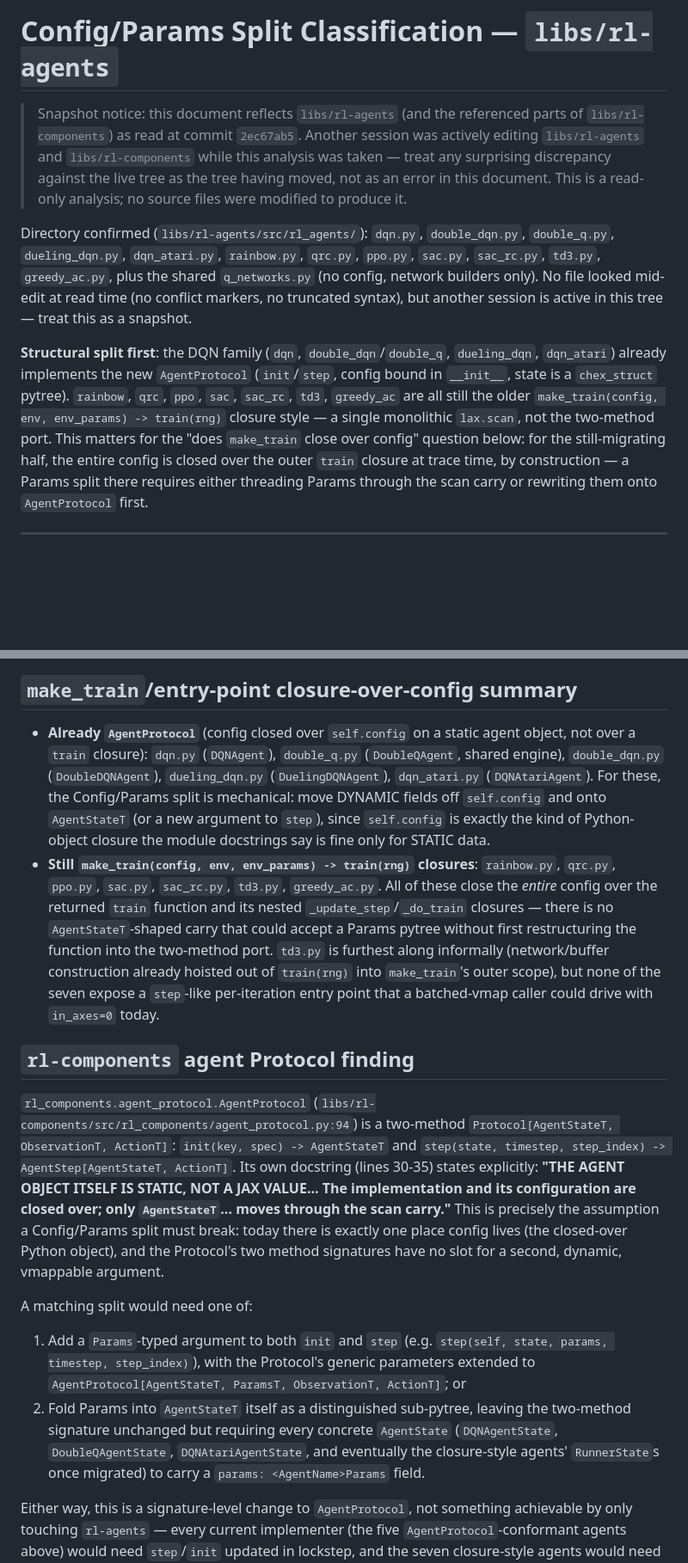
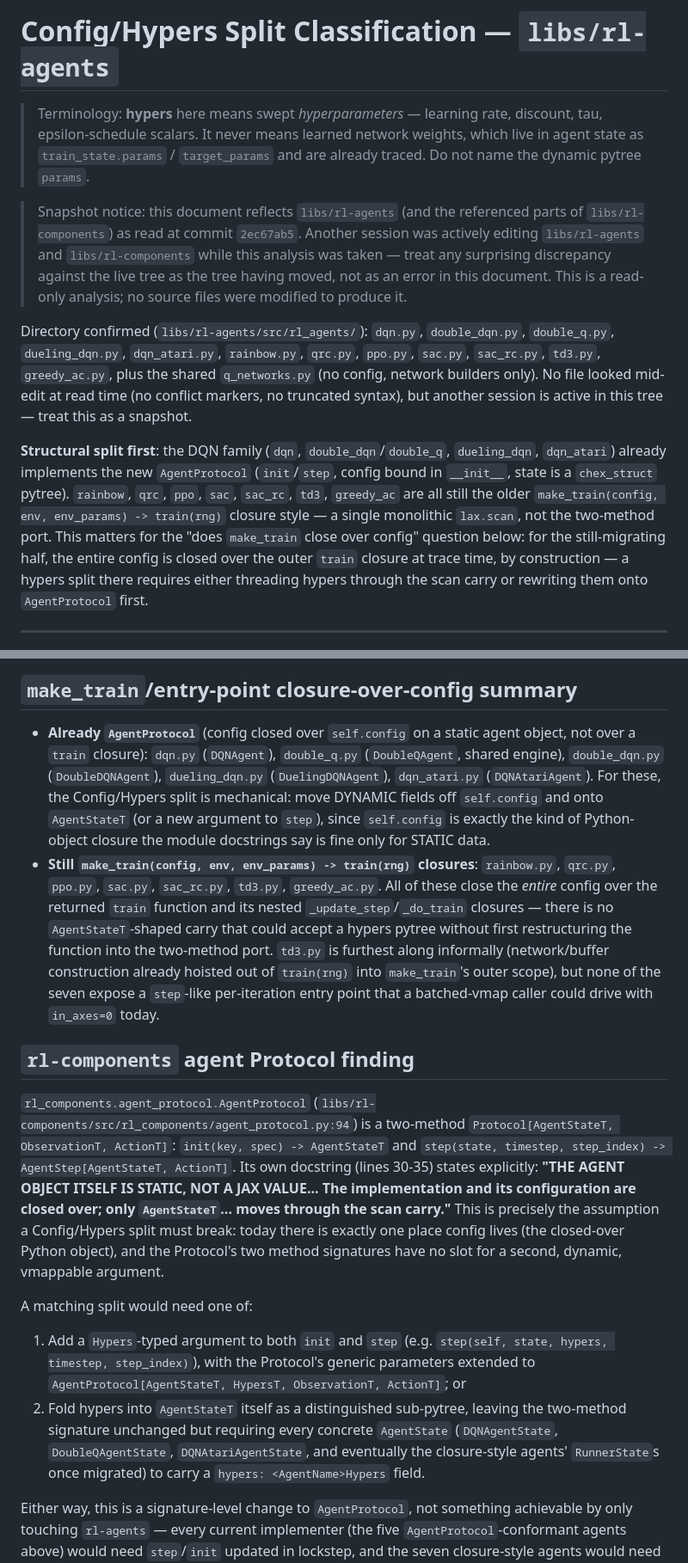
Before and after one commit to andnp/jax-research-template, a Markdown page: docs/specs/agent-param-split.md, 2 parts joined by grey strips. Shown at 86% size. GitHub-like rendering; blank space fills up the shorter version.

Commit message:
docs(rl-agents): name the swept half hypers, not params
In this codebase params already means learned network weights, so a
dynamic pytree called params would sit beside target_params meaning
something entirely different.

Co-Authored-By: Claude Opus 5 (1M context) <noreply@anthropic.com>

```diff
--- a/docs/specs/agent-param-split.md
+++ b/docs/specs/agent-param-split.md
@@ -1,4 +1,9 @@
-# Config/Params Split Classification — `libs/rl-agents`
+# Config/Hypers Split Classification — `libs/rl-agents`
+
+> Terminology: **hypers** here means swept *hyperparameters* — learning rate,
+> discount, tau, epsilon-schedule scalars. It never means learned network
+> weights, which live in agent state as `train_state.params` / `target_params`
+> and are already traced. Do not name the dynamic pytree `params`.
 
 > Snapshot notice: this document reflects `libs/rl-agents` (and the referenced
 > parts of `libs/rl-components`) as read at commit `2ec67ab5`. Another session
@@ -9,7 +14,7 @@
 
 Directory confirmed (`libs/rl-agents/src/rl_agents/`): `dqn.py`, `double_dqn.py`, `double_q.py`, `dueling_dqn.py`, `dqn_atari.py`, `rainbow.py`, `qrc.py`, `ppo.py`, `sac.py`, `sac_rc.py`, `td3.py`, `greedy_ac.py`, plus the shared `q_networks.py` (no config, network builders only). No file looked mid-edit at read time (no conflict markers, no truncated syntax), but another session is active in this tree — treat this as a snapshot.
 
-**Structural split first**: the DQN family (`dqn`, `double_dqn`/`double_q`, `dueling_dqn`, `dqn_atari`) already implements the new `AgentProtocol` (`init`/`step`, config bound in `__init__`, state is a `chex_struct` pytree). `rainbow`, `qrc`, `ppo`, `sac`, `sac_rc`, `td3`, `greedy_ac` are all still the older `make_train(config, env, env_params) -> train(rng)` closure style — a single monolithic `lax.scan`, not the two-method port. This matters for the "does `make_train` close over config" question below: for the still-migrating half, the entire config is closed over the outer `train` closure at trace time, by construction — a Params split there requires either threading Params through the scan carry or rewriting them onto `AgentProtocol` first.
+**Structural split first**: the DQN family (`dqn`, `double_dqn`/`double_q`, `dueling_dqn`, `dqn_atari`) already implements the new `AgentProtocol` (`init`/`step`, config bound in `__init__`, state is a `chex_struct` pytree). `rainbow`, `qrc`, `ppo`, `sac`, `sac_rc`, `td3`, `greedy_ac` are all still the older `make_train(config, env, env_params) -> train(rng)` closure style — a single monolithic `lax.scan`, not the two-method port. This matters for the "does `make_train` close over config" question below: for the still-migrating half, the entire config is closed over the outer `train` closure at trace time, by construction — a hypers split there requires either threading hypers through the scan carry or rewriting them onto `AgentProtocol` first.
 
 ---
 
@@ -252,15 +257,15 @@ Cross-agent note: `POLICY_DELAY` is the TD3-specific analog of `TARGET_NETWORK_F
 
 ## `make_train`/entry-point closure-over-config summary
 
-- **Already `AgentProtocol`** (config closed over `self.config` on a static agent object, not over a `train` closure): `dqn.py` (`DQNAgent`), `double_q.py` (`DoubleQAgent`, shared engine), `double_dqn.py` (`DoubleDQNAgent`), `dueling_dqn.py` (`DuelingDQNAgent`), `dqn_atari.py` (`DQNAtariAgent`). For these, the Config/Params split is mechanical: move DYNAMIC fields off `self.config` and onto `AgentStateT` (or a new argument to `step`), since `self.config` is exactly the kind of Python-object closure the module docstrings say is fine only for STATIC data.
-- **Still `make_train(config, env, env_params) -> train(rng)` closures**: `rainbow.py`, `qrc.py`, `ppo.py`, `sac.py`, `sac_rc.py`, `td3.py`, `greedy_ac.py`. All of these close the *entire* config over the returned `train` function and its nested `_update_step`/`_do_train` closures — there is no `AgentStateT`-shaped carry that could accept a Params pytree without first restructuring the function into the two-method port. `td3.py` is furthest along informally (network/buffer construction already hoisted out of `train(rng)` into `make_train`'s outer scope), but none of the seven expose a `step`-like per-iteration entry point that a batched-vmap caller could drive with `in_axes=0` today.
+- **Already `AgentProtocol`** (config closed over `self.config` on a static agent object, not over a `train` closure): `dqn.py` (`DQNAgent`), `double_q.py` (`DoubleQAgent`, shared engine), `double_dqn.py` (`DoubleDQNAgent`), `dueling_dqn.py` (`DuelingDQNAgent`), `dqn_atari.py` (`DQNAtariAgent`). For these, the Config/Hypers split is mechanical: move DYNAMIC fields off `self.config` and onto `AgentStateT` (or a new argument to `step`), since `self.config` is exactly the kind of Python-object closure the module docstrings say is fine only for STATIC data.
+- **Still `make_train(config, env, env_params) -> train(rng)` closures**: `rainbow.py`, `qrc.py`, `ppo.py`, `sac.py`, `sac_rc.py`, `td3.py`, `greedy_ac.py`. All of these close the *entire* config over the returned `train` function and its nested `_update_step`/`_do_train` closures — there is no `AgentStateT`-shaped carry that could accept a hypers pytree without first restructuring the function into the two-method port. `td3.py` is furthest along informally (network/buffer construction already hoisted out of `train(rng)` into `make_train`'s outer scope), but none of the seven expose a `step`-like per-iteration entry point that a batched-vmap caller could drive with `in_axes=0` today.
 
 ## `rl-components` agent Protocol finding
 
-`rl_components.agent_protocol.AgentProtocol` (`libs/rl-components/src/rl_components/agent_protocol.py:94`) is a two-method `Protocol[AgentStateT, ObservationT, ActionT]`: `init(key, spec) -> AgentStateT` and `step(state, timestep, step_index) -> AgentStep[AgentStateT, ActionT]`. Its own docstring (lines 30-35) states explicitly: **"THE AGENT OBJECT ITSELF IS STATIC, NOT A JAX VALUE... The implementation and its configuration are closed over; only `AgentStateT`... moves through the scan carry."** This is precisely the assumption a Config/Params split must break: today there is exactly one place config lives (the closed-over Python object), and the Protocol's two method signatures have no slot for a second, dynamic, vmappable argument.
+`rl_components.agent_protocol.AgentProtocol` (`libs/rl-components/src/rl_components/agent_protocol.py:94`) is a two-method `Protocol[AgentStateT, ObservationT, ActionT]`: `init(key, spec) -> AgentStateT` and `step(state, timestep, step_index) -> AgentStep[AgentStateT, ActionT]`. Its own docstring (lines 30-35) states explicitly: **"THE AGENT OBJECT ITSELF IS STATIC, NOT A JAX VALUE... The implementation and its configuration are closed over; only `AgentStateT`... moves through the scan carry."** This is precisely the assumption a Config/Hypers split must break: today there is exactly one place config lives (the closed-over Python object), and the Protocol's two method signatures have no slot for a second, dynamic, vmappable argument.
 
 A matching split would need one of:
-1. Add a `Params`-typed argument to both `init` and `step` (e.g. `step(self, state, params, timestep, step_index)`), with the Protocol's generic parameters extended to `AgentProtocol[AgentStateT, ParamsT, ObservationT, ActionT]`; or
-2. Fold Params into `AgentStateT` itself as a distinguished sub-pytree, leaving the two-method signature unchanged but requiring every concrete `AgentState` (`DQNAgentState`, `DoubleQAgentState`, `DQNAtariAgentState`, and eventually the closure-style agents' `RunnerState`s once migrated) to carry a `params: <AgentName>Params` field.
+1. Add a `Hypers`-typed argument to both `init` and `step` (e.g. `step(self, state, hypers, timestep, step_index)`), with the Protocol's generic parameters extended to `AgentProtocol[AgentStateT, HypersT, ObservationT, ActionT]`; or
+2. Fold hypers into `AgentStateT` itself as a distinguished sub-pytree, leaving the two-method signature unchanged but requiring every concrete `AgentState` (`DQNAgentState`, `DoubleQAgentState`, `DQNAtariAgentState`, and eventually the closure-style agents' `RunnerState`s once migrated) to carry a `hypers: <AgentName>Hypers` field.
 
 Either way, this is a signature-level change to `AgentProtocol`, not something achievable by only touching `rl-agents` — every current implementer (the five `AgentProtocol`-conformant agents above) would need `step`/`init` updated in lockstep, and the seven closure-style agents would need to gain `AgentProtocol` conformance in the same pass or be left out of the vmap-zone mechanism entirely until migrated.
```
Also changed, not shown: other parts of docs/specs/agent-param-split.md (+6 -6 lines).
